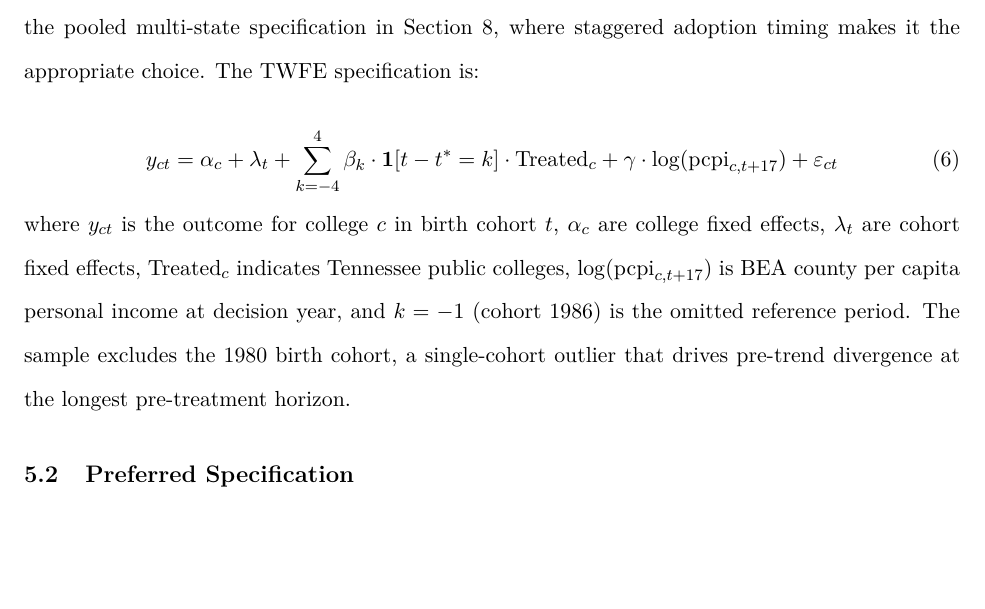
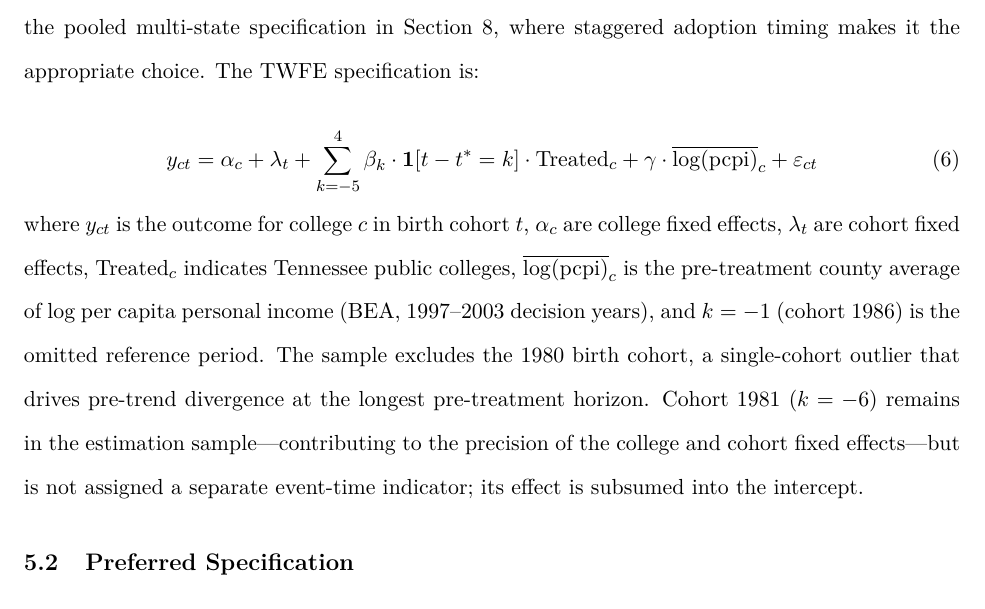
Before and after one commit to tylersotomayor/merit-aid-working-paper, a LaTeX paper (main.tex, which reads sections/empirical_strategy.tex): part of page 29 of 98, cut so that both start at the same text, the shorter picture padded with empty space. Compiled offline with pdfLaTeX.

Commit message:
revision: 6.2 — clarify event-study endpoint and update equation notation
Co-Authored-By: Claude Opus 4.6 (1M context) <noreply@anthropic.com>

```diff
--- a/sections/empirical_strategy.tex
+++ b/sections/empirical_strategy.tex
@@ -41,20 +41,24 @@ adoption timing makes it the appropriate choice. The TWFE
 specification is:
 
 \begin{equation}
-y_{ct} = \alpha_c + \lambda_t + \sum_{k=-4}^{4} \beta_k \cdot
+y_{ct} = \alpha_c + \lambda_t + \sum_{k=-5}^{4} \beta_k \cdot
 \mathbf{1}[t - t^* = k] \cdot \text{Treated}_c + \gamma \cdot
-\log(\text{pcpi}_{c,t+17}) + \varepsilon_{ct}
+\overline{\log(\text{pcpi})}_{c} + \varepsilon_{ct}
 \label{eq:twfe}
 \end{equation}
 
 \noindent where $y_{ct}$ is the outcome for college $c$ in birth cohort
 $t$, $\alpha_c$ are college fixed effects, $\lambda_t$ are cohort fixed
 effects, $\text{Treated}_c$ indicates Tennessee public colleges,
-$\log(\text{pcpi}_{c,t+17})$ is BEA county per capita personal income at
-decision year, and $k = -1$ (cohort 1986) is the omitted reference
-period. The sample excludes the 1980 birth cohort, a single-cohort
-outlier that drives pre-trend divergence at the longest pre-treatment
-horizon.
+$\overline{\log(\text{pcpi})}_{c}$ is the pre-treatment county average
+of log per capita personal income (BEA, 1997--2003 decision years),
+and $k = -1$ (cohort 1986) is the omitted reference period. The sample
+excludes the 1980 birth cohort, a single-cohort outlier that drives
+pre-trend divergence at the longest pre-treatment horizon. Cohort 1981
+($k = -6$) remains in the estimation sample---contributing to the
+precision of the college and cohort fixed effects---but is not assigned
+a separate event-time indicator; its effect is subsumed into the
+intercept.
 
 \subsection{Preferred Specification}
 
```
Also changed, not shown: main.pdf.
